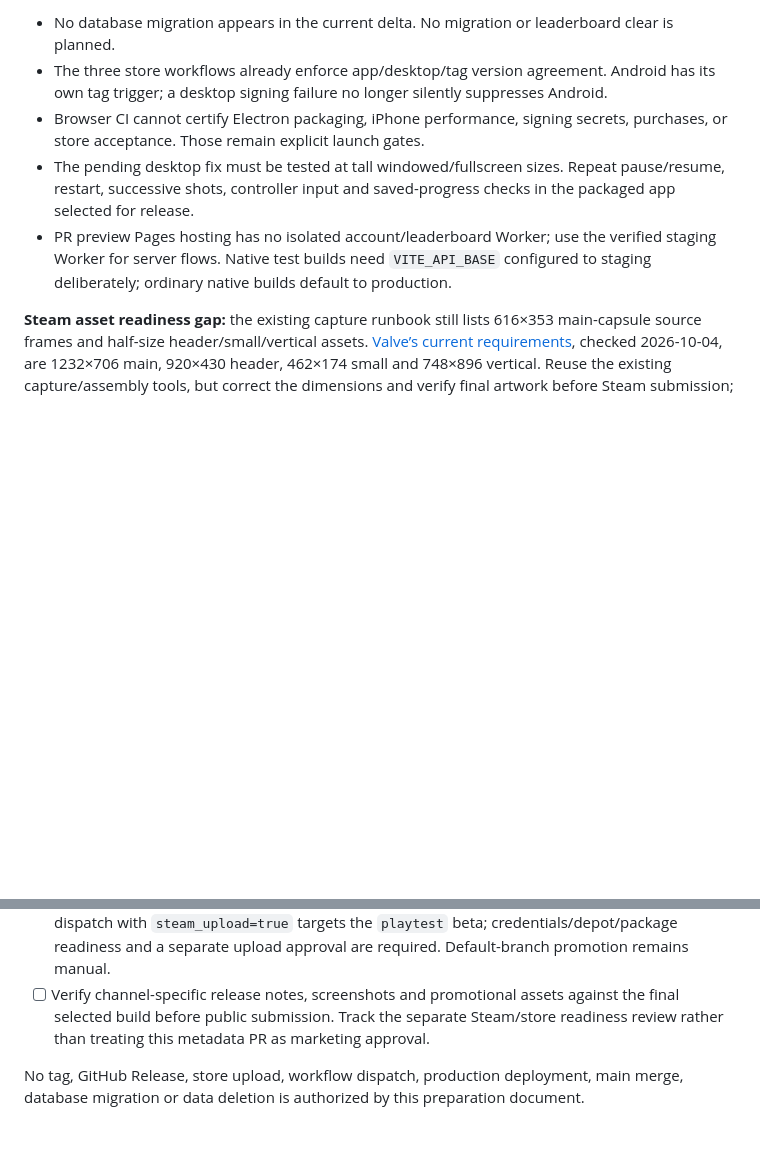
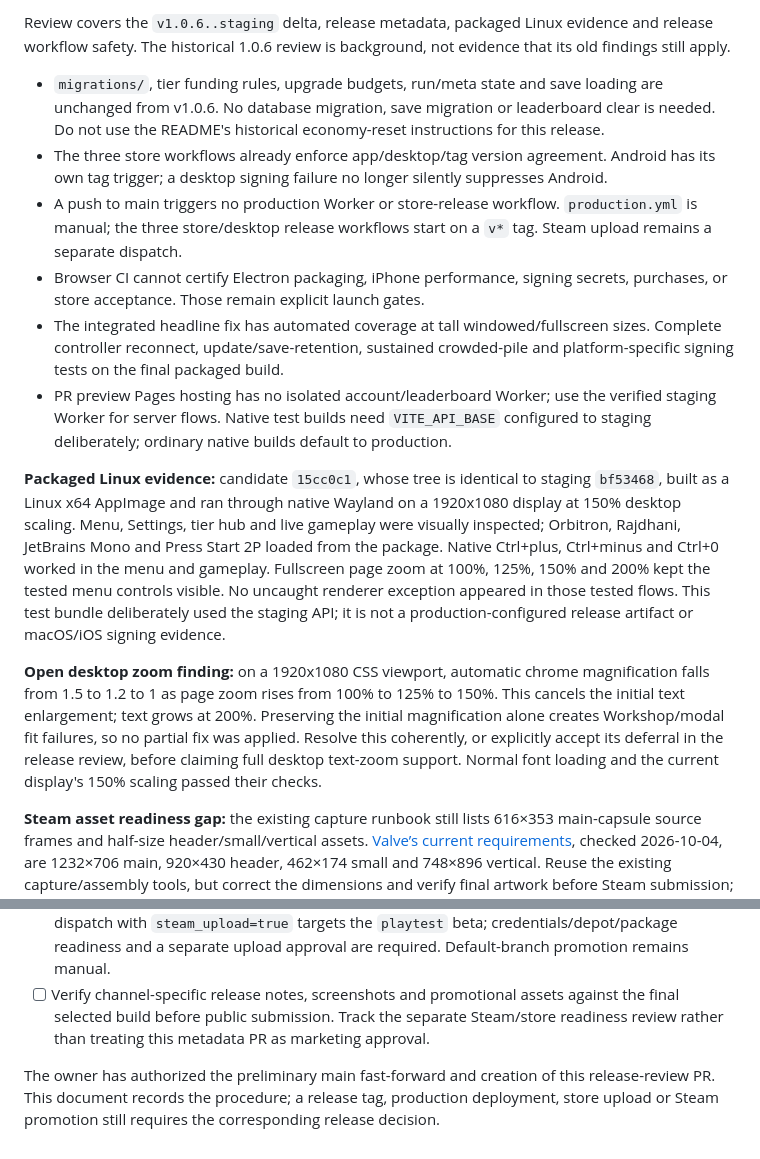
Before and after one commit to venetanji/tetrilaunch, a Markdown page: docs/releases/1.0.7.md, 2 parts joined by grey strips. Rendered like a GitHub page; blank space fills up the shorter version.

```diff
--- a/docs/releases/1.0.7.md
+++ b/docs/releases/1.0.7.md
@@ -39,9 +46,16 @@ Review covers the `v1.0.6..staging` delta, preparation metadata, pending desktop
 
-- No database migration appears in the current delta. No migration or leaderboard clear is planned.
+Review covers the `v1.0.6..staging` delta, release metadata, packaged Linux evidence and release workflow safety. The historical 1.0.6 review is background, not evidence that its old findings still apply.
+
+- `migrations/`, tier funding rules, upgrade budgets, run/meta state and save loading are unchanged from v1.0.6. No database migration, save migration or leaderboard clear is needed. Do not use the README's historical economy-reset instructions for this release.
 - The three store workflows already enforce app/desktop/tag version agreement. Android has its own tag trigger; a desktop signing failure no longer silently suppresses Android.
+- A push to main triggers no production Worker or store-release workflow. `production.yml` is manual; the three store/desktop release workflows start on a `v*` tag. Steam upload remains a separate dispatch.
 - Browser CI cannot certify Electron packaging, iPhone performance, signing secrets, purchases, or store acceptance. Those remain explicit launch gates.
-- The pending desktop fix must be tested at tall windowed/fullscreen sizes. Repeat pause/resume, restart, successive shots, controller input and saved-progress checks in the packaged app selected for release.
+- The integrated headline fix has automated coverage at tall windowed/fullscreen sizes. Complete controller reconnect, update/save-retention, sustained crowded-pile and platform-specific signing tests on the final packaged build.
 - PR preview Pages hosting has no isolated account/leaderboard Worker; use the verified staging Worker for server flows. Native test builds need `VITE_API_BASE` configured to staging deliberately; ordinary native builds default to production.
+
+**Packaged Linux evidence:** candidate `15cc0c1`, whose tree is identical to staging `bf53468`, built as a Linux x64 AppImage and ran through native Wayland on a 1920x1080 display at 150% desktop scaling. Menu, Settings, tier hub and live gameplay were visually inspected; Orbitron, Rajdhani, JetBrains Mono and Press Start 2P loaded from the package. Native Ctrl+plus, Ctrl+minus and Ctrl+0 worked in the menu and gameplay. Fullscreen page zoom at 100%, 125%, 150% and 200% kept the tested menu controls visible. No uncaught renderer exception appeared in those tested flows. This test bundle deliberately used the staging API; it is not a production-configured release artifact or macOS/iOS signing evidence.
+
+**Open desktop zoom finding:** on a 1920x1080 CSS viewport, automatic chrome magnification falls from 1.5 to 1.2 to 1 as page zoom rises from 100% to 125% to 150%. This cancels the initial text enlargement; text grows at 200%. Preserving the initial magnification alone creates Workshop/modal fit failures, so no partial fix was applied. Resolve this coherently, or explicitly accept its deferral in the release review, before claiming full desktop text-zoom support. Normal font loading and the current display's 150% scaling passed their checks.
 
 **Steam asset readiness gap:** the existing capture runbook still lists 616×353 main-capsule source frames and half-size header/small/vertical assets. [Valve’s current requirements](https://partner.steamgames.com/doc/store/assets/standard), checked 2026-10-04, are 1232×706 main, 920×430 header, 462×174 small and 748×896 vertical. Reuse the existing capture/assembly tools, but correct the dimensions and verify final artwork before Steam submission; no assets were regenerated in this metadata PR.
 
@@ -77,4 +114,4 @@ Current `ios.yml` behavior:
 - [ ] Decide Steam independently: desktop tag builds do **not** upload Steam. The existing `desktop.yml` dispatch with `steam_upload=true` targets the `playtest` beta; credentials/depot/package readiness and a separate upload approval are required. Default-branch promotion remains manual.
 - [ ] Verify channel-specific release notes, screenshots and promotional assets against the final selected build before public submission. Track the separate Steam/store readiness review rather than treating this metadata PR as marketing approval.
 
-No tag, GitHub Release, store upload, workflow dispatch, production deployment, main merge, database migration or data deletion is authorized by this preparation document.
+The owner has authorized the preliminary main fast-forward and creation of this release-review PR. This document records the procedure; a release tag, production deployment, store upload or Steam promotion still requires the corresponding release decision.
```
Also changed, not shown: other parts of docs/releases/1.0.7.md (+48 -18 lines).
